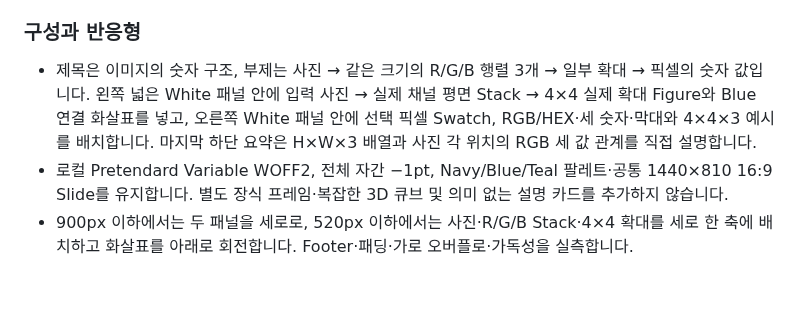
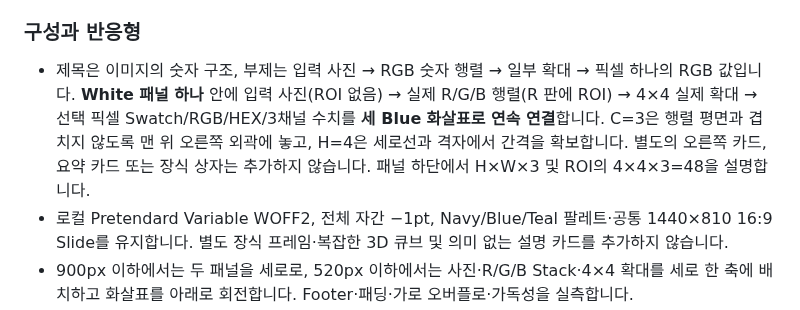
Before and after one commit to sh0427-han/design-template-library, a Markdown page: docs/REFERENCE_PAGE_SPECS.md, the part around the change. GitHub-like rendering; blank space fills up the shorter version.

Commit message:
docs(concept): specify single-card ROI-on-matrix and connected pixel-values workflow

```diff
--- a/docs/REFERENCE_PAGE_SPECS.md
+++ b/docs/REFERENCE_PAGE_SPECS.md
@@ -38,7 +38,7 @@
 
 ### 구성과 반응형
 
-- 제목은 이미지의 숫자 구조, 부제는 사진 → 같은 크기의 R/G/B 행렬 3개 → 일부 확대 → 픽셀의 숫자 값입니다. 왼쪽 넓은 White 패널 안에 입력 사진 → 실제 채널 평면 Stack → 4×4 실제 확대 Figure와 Blue 연결 화살표를 넣고, 오른쪽 White 패널 안에 선택 픽셀 Swatch, RGB/HEX·세 숫자·막대와 4×4×3 예시를 배치합니다. 마지막 하단 요약은 H×W×3 배열과 사진 각 위치의 RGB 세 값 관계를 직접 설명합니다.
+- 제목은 이미지의 숫자 구조, 부제는 입력 사진 → RGB 숫자 행렬 → 일부 확대 → 픽셀 하나의 RGB 값입니다. **White 패널 하나** 안에 입력 사진(ROI 없음) → 실제 R/G/B 행렬(R 판에 ROI) → 4×4 실제 확대 → 선택 픽셀 Swatch/RGB/HEX/3채널 수치를 **세 Blue 화살표로 연속 연결**합니다. C=3은 행렬 평면과 겹치지 않도록 맨 위 오른쪽 외곽에 놓고, H=4은 세로선과 격자에서 간격을 확보합니다. 별도의 오른쪽 카드, 요약 카드 또는 장식 상자는 추가하지 않습니다. 패널 하단에서 H×W×3 및 ROI의 4×4×3=48을 설명합니다.
 - 로컬 Pretendard Variable WOFF2, 전체 자간 −1pt, Navy/Blue/Teal 팔레트·공통 1440×810 16:9 Slide를 유지합니다. 별도 장식 프레임·복잡한 3D 큐브 및 의미 없는 설명 카드를 추가하지 않습니다.
 - 900px 이하에서는 두 패널을 세로로, 520px 이하에서는 사진·R/G/B Stack·4×4 확대를 세로 한 축에 배치하고 화살표를 아래로 회전합니다. Footer·패딩·가로 오버플로·가독성을 실측합니다.
 
```
